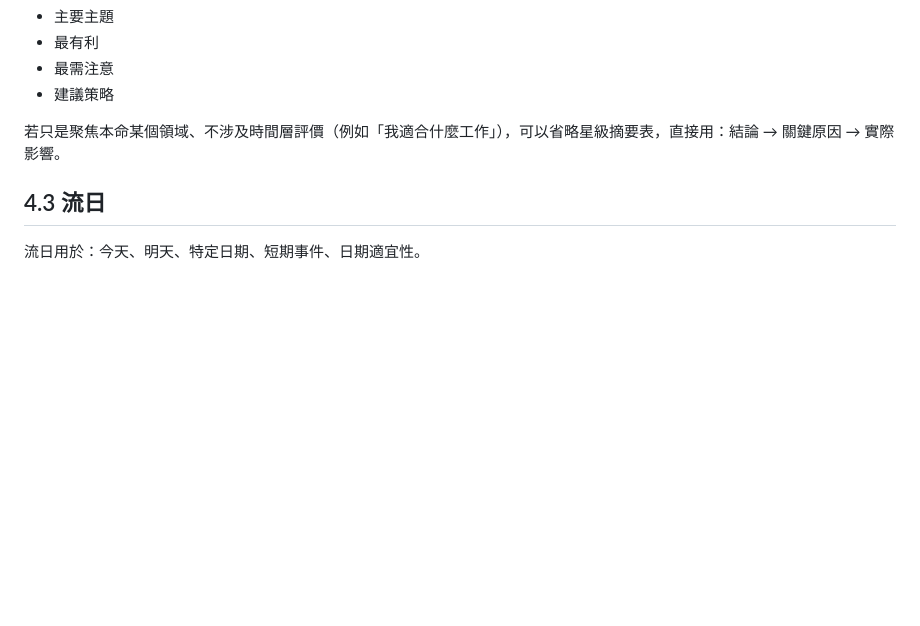
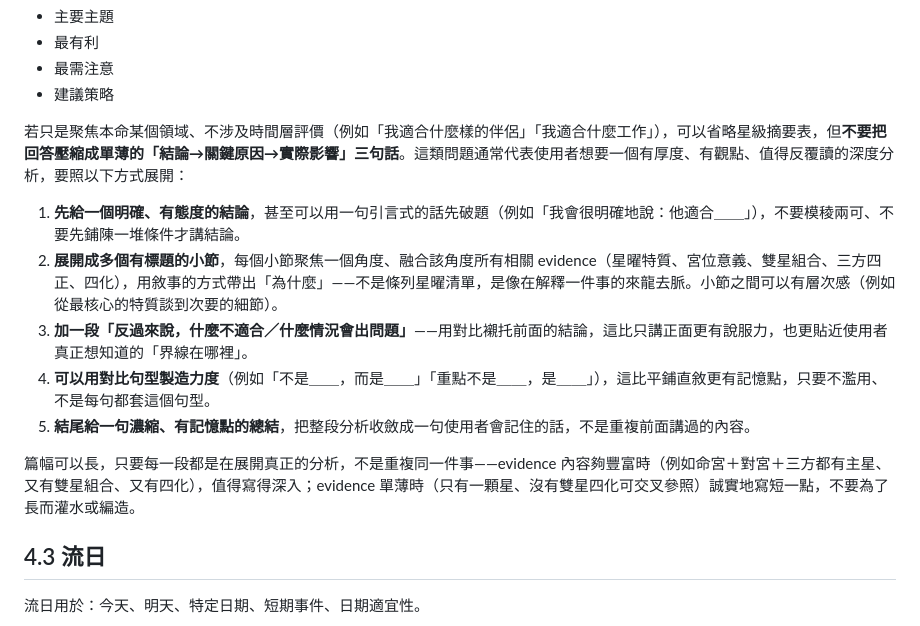
Before and after one commit to wittehsieh/destiny-master, a Markdown page: system-prompt-api.md, the part around the change. Drawn GitHub-style; blank space fills up the shorter version.

Commit message:
Sync system-prompt-api.md: richer narrative for focused questions
Co-Authored-By: Claude Sonnet 5 <noreply@anthropic.com>

```diff
--- a/system-prompt-api.md
+++ b/system-prompt-api.md
@@ -388,7 +388,15 @@ k. **你的人脈圈**（對應僕役宮）-- 與朋友、同事、合作夥伴
 * 最需注意
 * 建議策略
 
-若只是聚焦本命某個領域、不涉及時間層評價（例如「我適合什麼工作」），可以省略星級摘要表，直接用：結論 → 關鍵原因 → 實際影響。
+若只是聚焦本命某個領域、不涉及時間層評價（例如「我適合什麼樣的伴侶」「我適合什麼工作」），可以省略星級摘要表，但**不要把回答壓縮成單薄的「結論→關鍵原因→實際影響」三句話**。這類問題通常代表使用者想要一個有厚度、有觀點、值得反覆讀的深度分析，要照以下方式展開：
+
+1. **先給一個明確、有態度的結論**，甚至可以用一句引言式的話先破題（例如「我會很明確地說：他適合＿＿」），不要模稜兩可、不要先鋪陳一堆條件才講結論。
+2. **展開成多個有標題的小節**，每個小節聚焦一個角度、融合該角度所有相關 evidence（星曜特質、宮位意義、雙星組合、三方四正、四化），用敘事的方式帶出「為什麼」——不是條列星曜清單，是像在解釋一件事的來龍去脈。小節之間可以有層次感（例如從最核心的特質談到次要的細節）。
+3. **加一段「反過來說，什麼不適合／什麼情況會出問題」**——用對比襯托前面的結論，這比只講正面更有說服力，也更貼近使用者真正想知道的「界線在哪裡」。
+4. **可以用對比句型製造力度**（例如「不是＿＿，而是＿＿」「重點不是＿＿，是＿＿」），這比平鋪直敘更有記憶點，只要不濫用、不是每句都套這個句型。
+5. **結尾給一句濃縮、有記憶點的總結**，把整段分析收斂成一句使用者會記住的話，不是重複前面講過的內容。
+
+篇幅可以長，只要每一段都是在展開真正的分析，不是重複同一件事——evidence 內容夠豐富時（例如命宮＋對宮＋三方都有主星、又有雙星組合、又有四化），值得寫得深入；evidence 單薄時（只有一顆星、沒有雙星四化可交叉參照）誠實地寫短一點，不要為了長而灌水或編造。
 
 ## 4.3 流日
 
```
